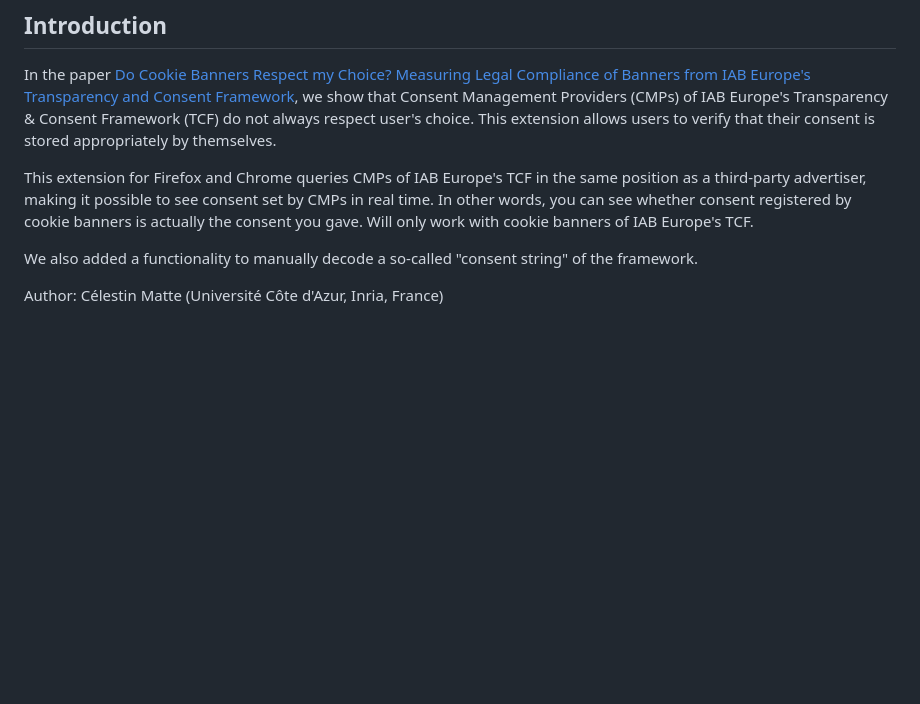
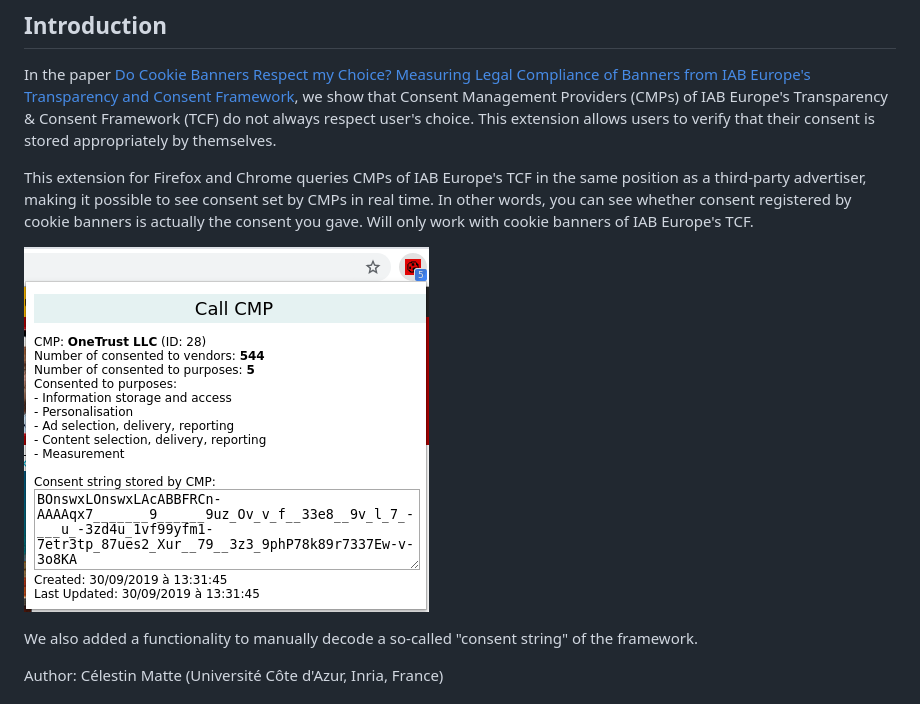
Before and after one commit to Perdu/Cookie-Glasses, a Markdown page: README.md, the part around the change. Rendered like a GitHub page; pictures changed too: extension_popup.png (added); blank space fills up the shorter version.

Commit message:
README: Add screenshot

```diff
--- a/README.md
+++ b/README.md
@@ -8,6 +8,8 @@ In the paper [Do Cookie Banners Respect my Choice? Measuring Legal Compliance of
 This extension for Firefox and Chrome queries CMPs of IAB Europe's TCF in the same position as a third-party advertiser, making it possible to see consent set by CMPs in real time.
 In other words, you can see whether consent registered by cookie banners is actually the consent you gave.
 Will only work with cookie banners of IAB Europe's TCF.
+
+![User interface of the extension](extension_popup.png?raw=true "User interface")
 
 We also added a functionality to manually decode a so-called "consent string" of the framework.
 
```
